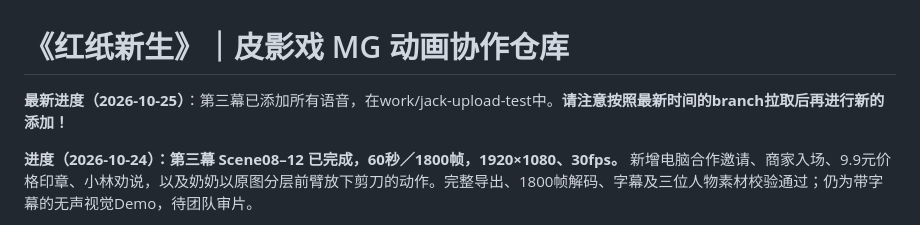
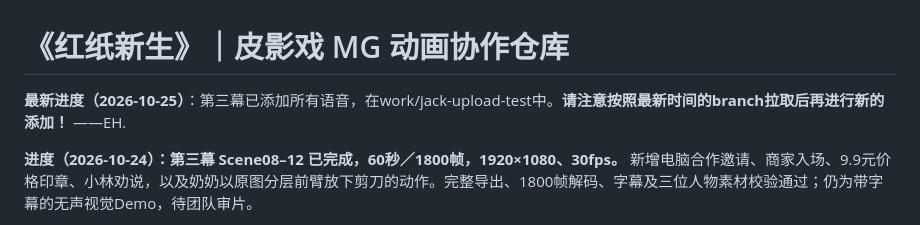
Before and after one commit to P1chyTT/MaoGai-video, a Markdown page: README.md, the part around the change. Drawn GitHub-style.

```diff
--- a/README.md
+++ b/README.md
@@ -1,5 +1,5 @@
 # 《红纸新生》｜皮影戏 MG 动画协作仓库
-**最新进度（2026-10-25）**：第三幕已添加所有语音，在work/jack-upload-test中。**请注意按照最新时间的branch拉取后再进行新的添加！**
+**最新进度（2026-10-25）**：第三幕已添加所有语音，在work/jack-upload-test中。**请注意按照最新时间的branch拉取后再进行新的添加！**    ——EH.
 
 **进度（2026-10-24）：第三幕 Scene08–12 已完成，60秒／1800帧，1920×1080、30fps。** 新增电脑合作邀请、商家入场、9.9元价格印章、小林劝说，以及奶奶以原图分层前臂放下剪刀的动作。完整导出、1800帧解码、字幕及三位人物素材校验通过；仍为带字幕的无声视觉Demo，待团队审片。
 
```
